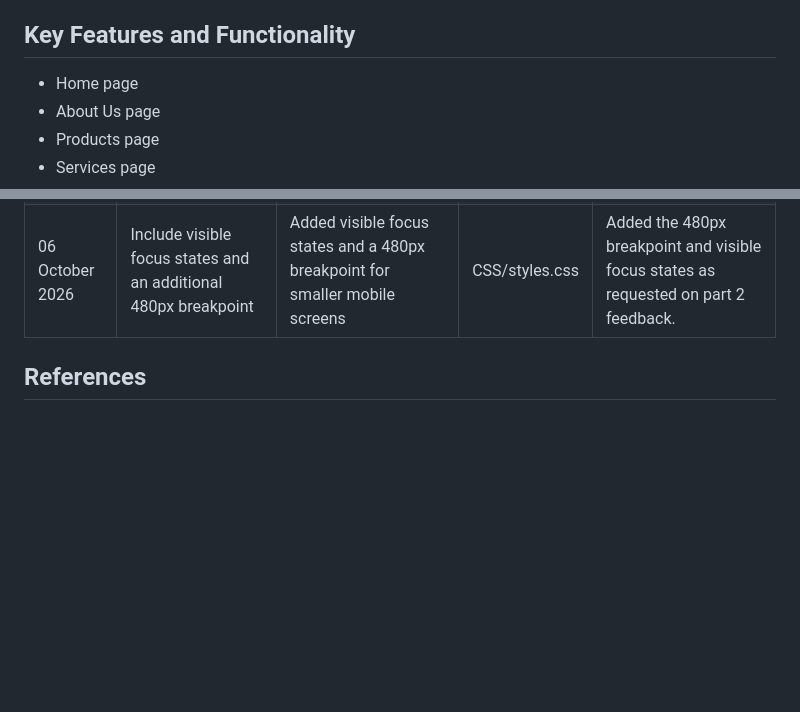
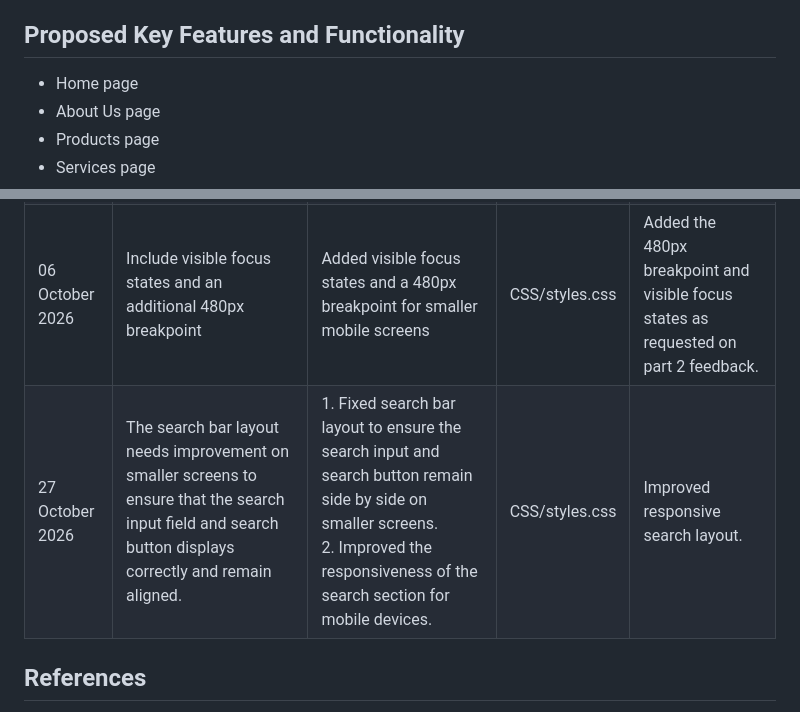
Before and after one commit to sangeM6/Panorama_Website, a Markdown page: README.md, 2 parts joined by grey strips. Drawn GitHub-style; blank space fills up the shorter version.

Commit message:
Updated README part 2 feedback table

```diff
--- a/README.md
+++ b/README.md
@@ -25,7 +25,7 @@ The project also includes organised product imagery, category navigation, intera
 - Provide customers with useful business information
 - Improve the overall user experience
 
-## Key Features and Functionality
+## Proposed Key Features and Functionality
 - Home page
 - About Us page
 - Products page
@@ -84,6 +84,7 @@ The sitemap below shows the structure and hierarchy of the Panorama Pet Shop web
 | 06 October 2026| Include a CSS reset and include reusable variables.| 1.Added a CSS reset to remove default spacing and make the layout more consistent. <br>2.Added reuable color varibales to make the colors easier to manage | CSS/styles.css | 1.Added a css reset. <br> 2.Added reusable css variables as instructed on the feedback.|
 | 06 October 2026| Avoid using fixed positioning| Fixed the 900px input width and removed the fixed left: 570px button positioning| CSS/styles.css | Improved CSS layout and typography as requested on the part 2 feedback.|
 | 06 October 2026| Include visible focus states and an additional 480px breakpoint| Added visible focus states and a 480px breakpoint for smaller mobile screens| CSS/styles.css| Added the 480px breakpoint and visible focus states as requested on part 2 feedback.|
+| 27 October 2026| The search bar layout needs improvement on smaller screens to ensure that the search input field and search button displays correctly and remain aligned. | 1. Fixed search bar layout to ensure the search input and search button remain side by side on smaller screens. <br> 2. Improved the responsiveness of the search section for mobile devices. | CSS/styles.css | Improved responsive search layout. |
 
 
 ## References
```
